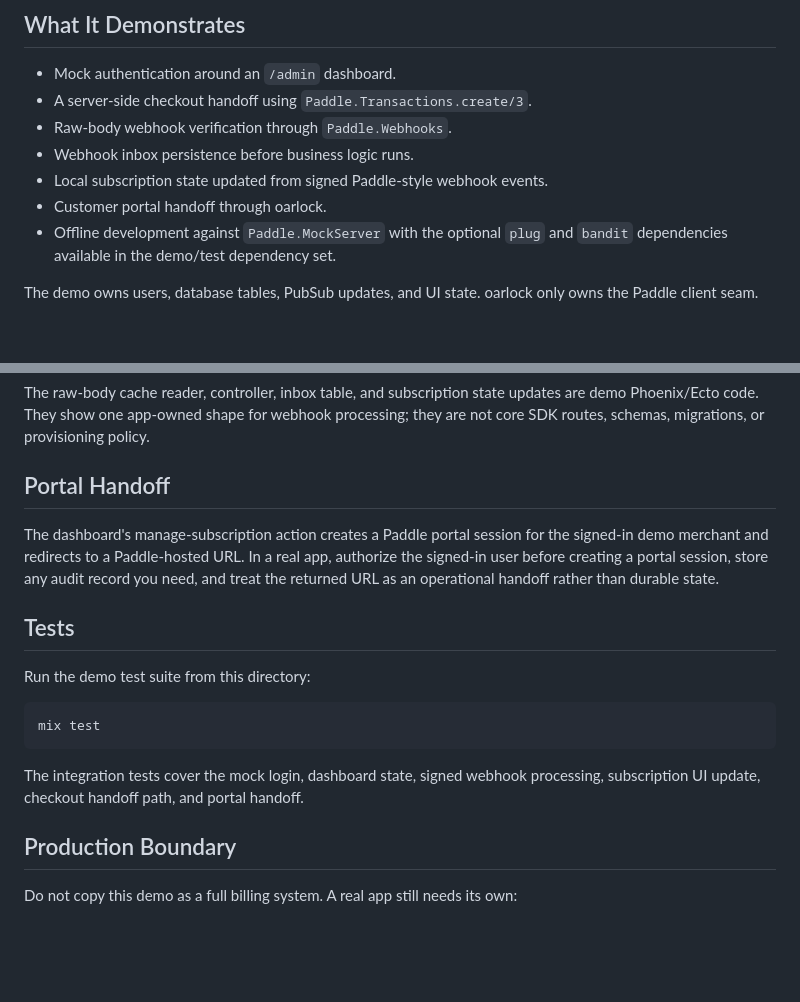
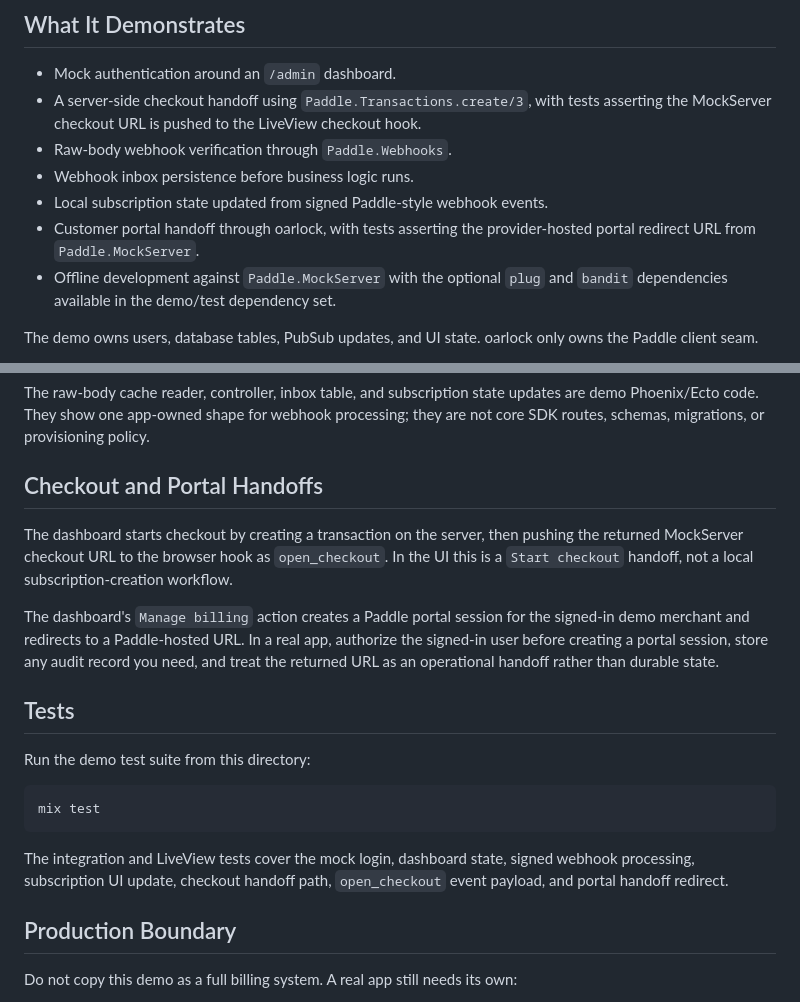
Before and after one commit to szTheory/oarlock, a Markdown page: demo/README.md, 2 parts joined by grey strips. Rendered like a GitHub page; blank space fills up the shorter version.

Commit message:
docs(30-02): record demo handoff proof evidence

````diff
--- a/demo/README.md
+++ b/demo/README.md
@@ -10,11 +10,14 @@ demo app code versus oarlock SDK code.
 ## What It Demonstrates
 
 - Mock authentication around an `/admin` dashboard.
-- A server-side checkout handoff using `Paddle.Transactions.create/3`.
+- A server-side checkout handoff using `Paddle.Transactions.create/3`, with
+  tests asserting the MockServer checkout URL is pushed to the LiveView checkout
+  hook.
 - Raw-body webhook verification through `Paddle.Webhooks`.
 - Webhook inbox persistence before business logic runs.
 - Local subscription state updated from signed Paddle-style webhook events.
-- Customer portal handoff through oarlock.
+- Customer portal handoff through oarlock, with tests asserting the
+  provider-hosted portal redirect URL from `Paddle.MockServer`.
 - Offline development against `Paddle.MockServer` with the optional `plug` and
   `bandit` dependencies available in the demo/test dependency set.
 
@@ -90,10 +93,15 @@ updates are demo Phoenix/Ecto code. They show one app-owned shape for webhook
 processing; they are not core SDK routes, schemas, migrations, or provisioning
 policy.
 
-## Portal Handoff
+## Checkout and Portal Handoffs
 
-The dashboard's manage-subscription action creates a Paddle portal session for
-the signed-in demo merchant and redirects to a Paddle-hosted URL. In a real app,
+The dashboard starts checkout by creating a transaction on the server, then
+pushing the returned MockServer checkout URL to the browser hook as
+`open_checkout`. In the UI this is a `Start checkout` handoff, not a local
+subscription-creation workflow.
+
+The dashboard's `Manage billing` action creates a Paddle portal session for the
+signed-in demo merchant and redirects to a Paddle-hosted URL. In a real app,
 authorize the signed-in user before creating a portal session, store any audit
 record you need, and treat the returned URL as an operational handoff rather
 than durable state.
@@ -106,8 +114,9 @@ Run the demo test suite from this directory:
 mix test
 ```
 
-The integration tests cover the mock login, dashboard state, signed webhook
-processing, subscription UI update, checkout handoff path, and portal handoff.
+The integration and LiveView tests cover the mock login, dashboard state,
+signed webhook processing, subscription UI update, checkout handoff path,
+`open_checkout` event payload, and portal handoff redirect.
 
 ## Production Boundary
 
````
Also changed, not shown: .planning/EVIDENCE.md (+2 -2 lines).
